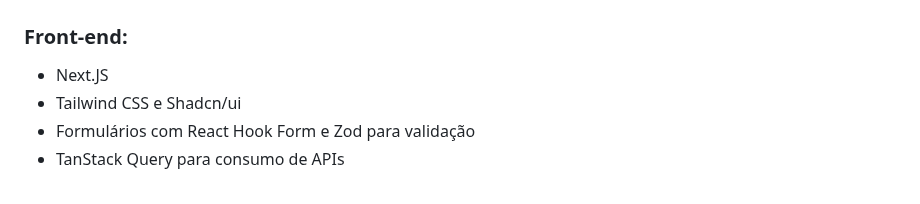
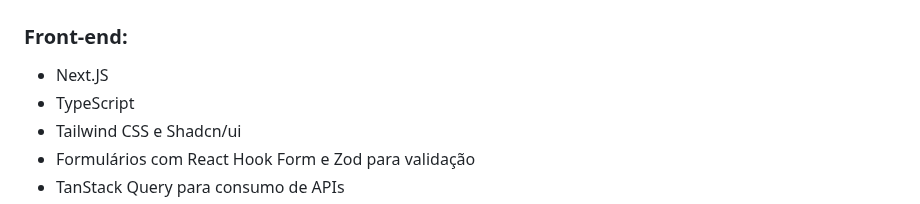
Before and after one commit to TeuSoares/music-website, a Markdown page: README.md, the part around the change. Rendered like a GitHub page.

```diff
--- a/README.md
+++ b/README.md
@@ -39,6 +39,7 @@ Gerencie as suas músicas favoritas em apenas um lugar. Cadastre quantas música
 
 ### Front-end:
 * Next.JS
+* TypeScript
 * Tailwind CSS e Shadcn/ui
 * Formulários com React Hook Form e Zod para validação
 * TanStack Query para consumo de APIs
```
